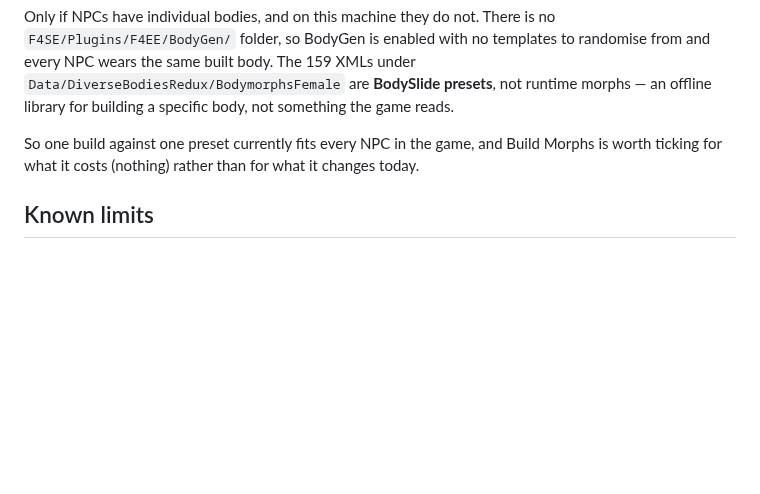
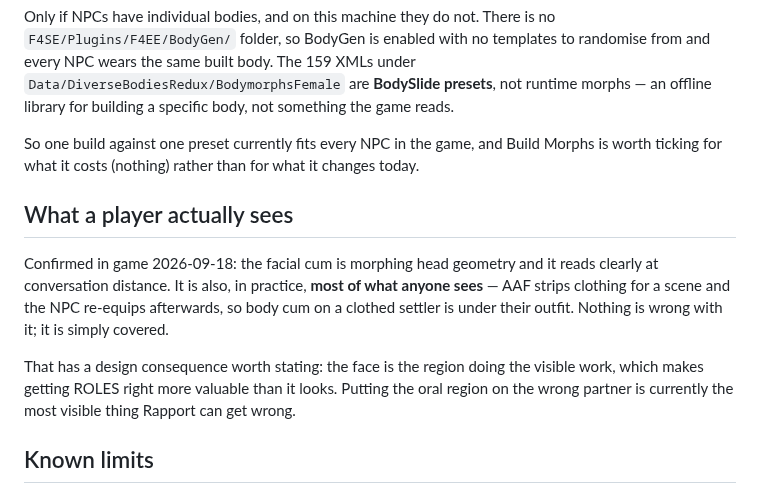
Before and after one commit to ReidenXerx/fo4-rapport, a Markdown page: docs/moisturizer.md, the part around the change. GitHub-like rendering; blank space fills up the shorter version.

Commit message:
Confirmed by eye: the face releases, and the cum is on it
Photographed after a scene. Geneva has a normal neutral expression and has gone
back to reading, so RemoveMFGBlock does release a lock="true" morph and the
frozen face the two-part clear was built against does not happen. That question
could not be answered from the data -- no installed pack ships lock="false" --
and it is now closed by observation.

The cum is facial morph geometry across the nose and cheek, from the
PenisToMouth -> [O] routing. Not a texture, and it reads clearly at conversation
distance.

One observation that changes a priority rather than a behaviour: she is dressed
again, so the front region is under her outfit. AAF strips clothing for a scene
and the NPC re-equips afterwards, which means on a clothed settler the FACE is
most of what anyone sees. Nothing is broken by that -- but it makes roles more
valuable than they looked, because putting the oral region on the wrong partner
is now the most visible mistake this framework can make.

Co-Authored-By: Claude Opus 5 <noreply@anthropic.com>
Claude-Session: https://claude.ai/code/session_01R5wAE5Gfnyn5yRe3SVNe6k

```diff
--- a/docs/moisturizer.md
+++ b/docs/moisturizer.md
@@ -104,6 +104,17 @@ something the game reads.
 So one build against one preset currently fits every NPC in the game, and Build Morphs is worth
 ticking for what it costs (nothing) rather than for what it changes today.
 
+## What a player actually sees
+
+Confirmed in game 2026-09-18: the facial cum is morphing head geometry and it reads clearly at
+conversation distance. It is also, in practice, **most of what anyone sees** — AAF strips clothing
+for a scene and the NPC re-equips afterwards, so body cum on a clothed settler is under their
+outfit. Nothing is wrong with it; it is simply covered.
+
+That has a design consequence worth stating: the face is the region doing the visible work, which
+makes getting ROLES right more valuable than it looks. Putting the oral region on the wrong partner
+is currently the most visible thing Rapport can get wrong.
+
 ## Known limits
 
 - **`Is3DLoaded` is mandatory.** Unlike an overlay, a worn mesh cannot be applied to somebody who is
```
Also changed, not shown: docs/safeguards.md (+5 -0 lines).
